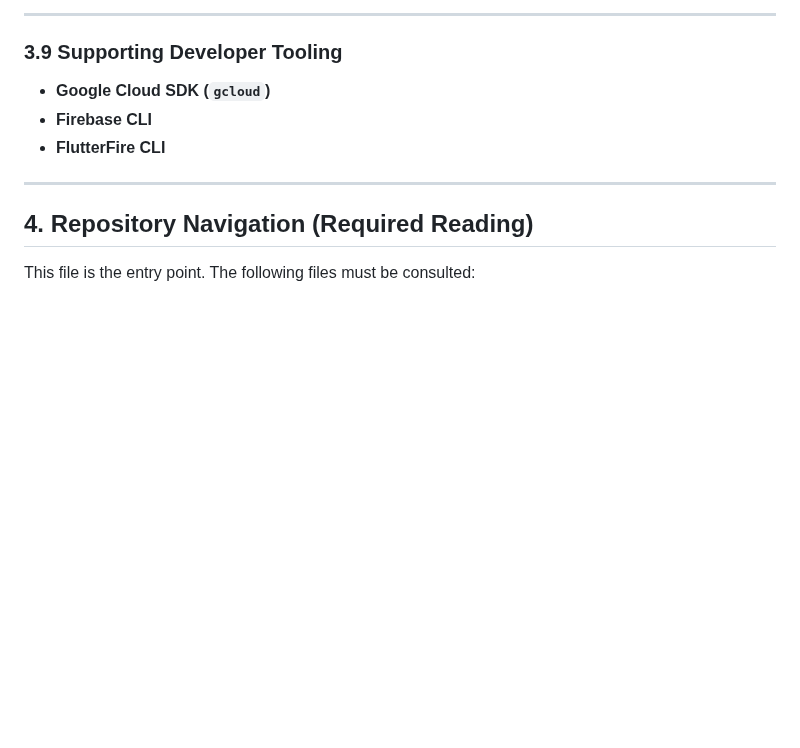
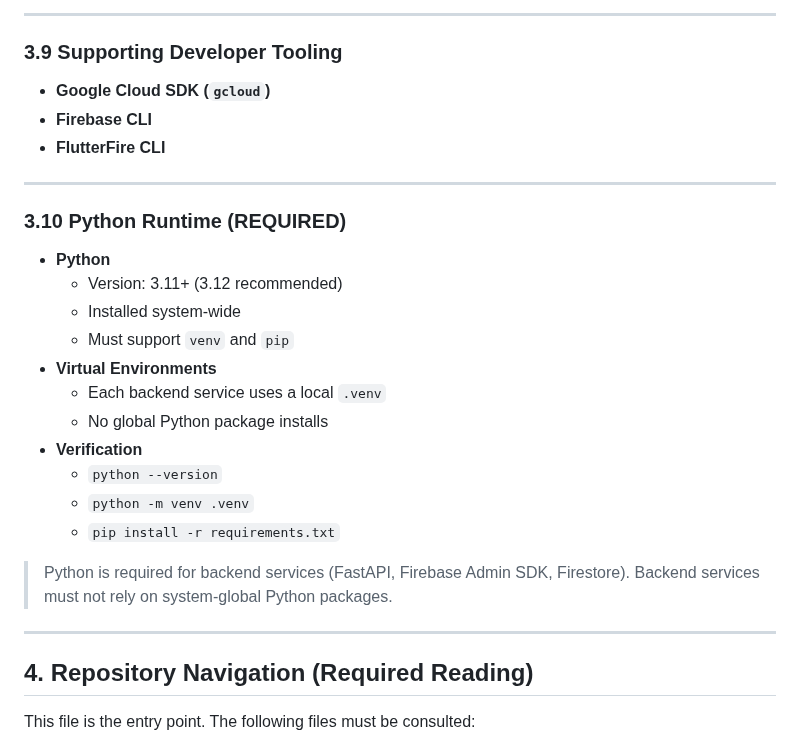
Before and after one commit to tstandke/AndroidDev_ToolChain, a Markdown page: Project_Prompt.md, the part around the change. GitHub-like rendering; blank space fills up the shorter version.

Commit message:
Specify Python runtime and virtual environment requirements
Added requirements for Python runtime and virtual environments for backend services.

```diff
--- a/Project_Prompt.md
+++ b/Project_Prompt.md
@@ -193,6 +193,25 @@ Its sole purpose is to make the toolchain **provable, repeatable, and diagnosabl
 - **Google Cloud SDK (`gcloud`)**
 - **Firebase CLI**
 - **FlutterFire CLI**
+
+---
+
+### 3.10 Python Runtime (REQUIRED)
+
+- **Python**
+  - Version: 3.11+ (3.12 recommended)
+  - Installed system-wide
+  - Must support `venv` and `pip`
+- **Virtual Environments**
+  - Each backend service uses a local `.venv`
+  - No global Python package installs
+- **Verification**
+  - `python --version`
+  - `python -m venv .venv`
+  - `pip install -r requirements.txt`
+
+> Python is required for backend services (FastAPI, Firebase Admin SDK, Firestore).
+> Backend services must not rely on system-global Python packages.
 
 ---
 
```
